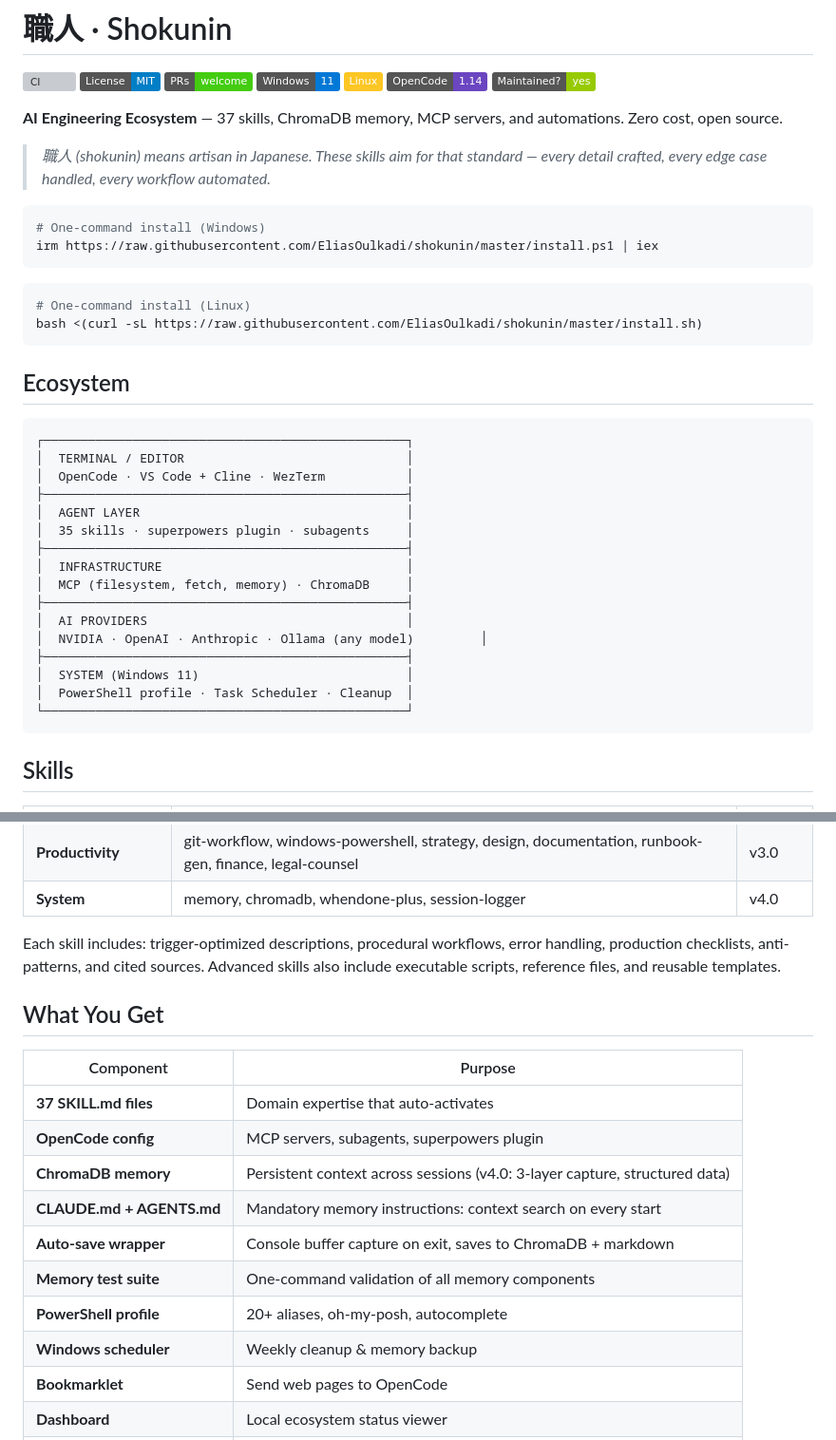
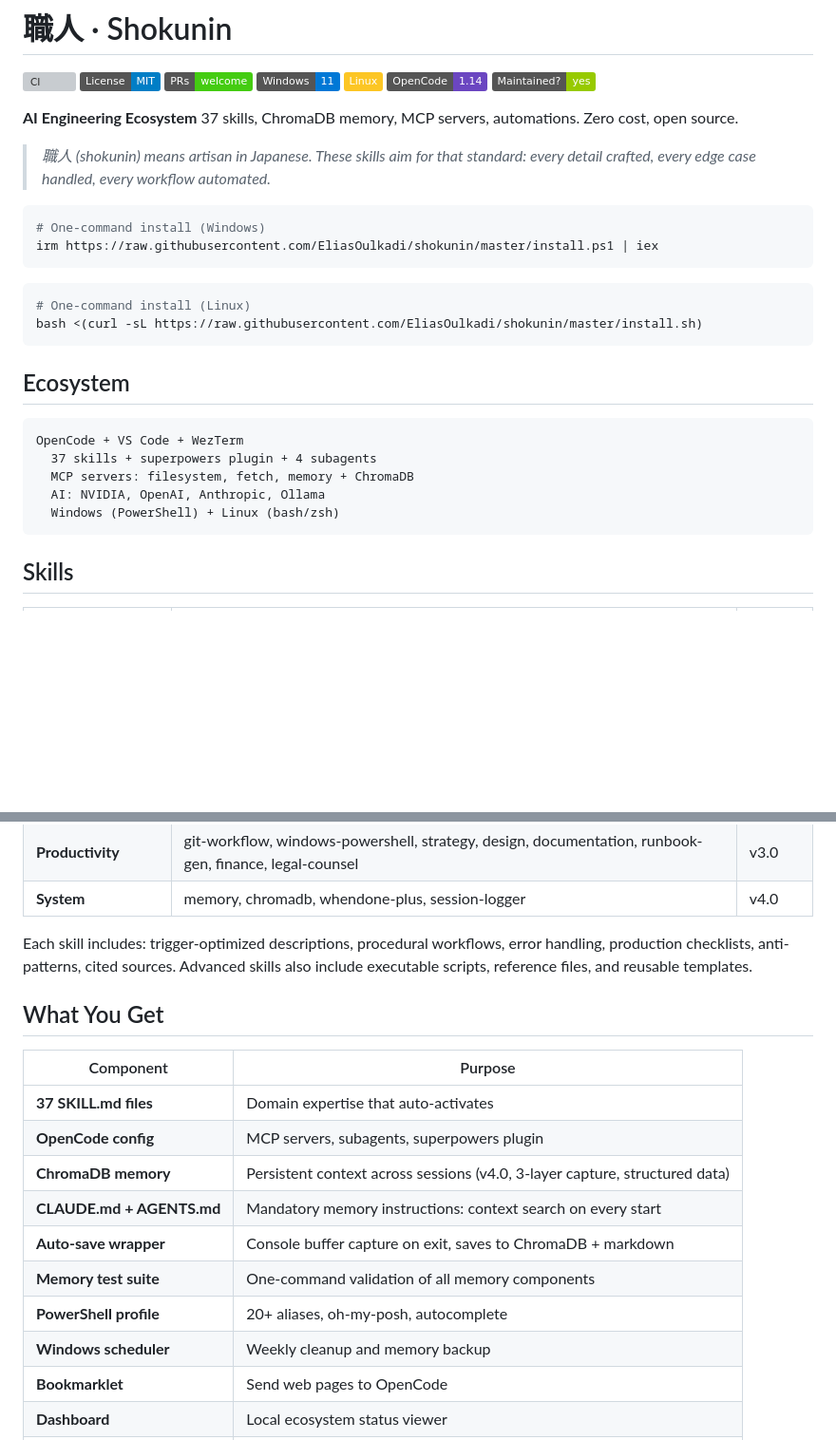
Before and after one commit to EliasOulkadi/shokunin, a Markdown page: README.md, 2 parts joined by grey strips. Shown at 95% size. Drawn GitHub-style; badges without logos; blank space fills up the shorter version; grey boxes are pictures that could not be loaded.

Commit message:
fix: README - remove all em dashes and box drawing characters, cleaner format

````diff
--- a/README.md
+++ b/README.md
@@ -8,10 +8,9 @@
 [![OpenCode](https://img.shields.io/badge/OpenCode-1.14-6B46C1?logo=openai)](https://opencode.ai)
 [![Maintenance](https://img.shields.io/badge/Maintained%3F-yes-green.svg)](https://github.com/EliasOulkadi/shokunin/graphs/commit-activity)
 
+**AI Engineering Ecosystem** 37 skills, ChromaDB memory, MCP servers, automations. Zero cost, open source.
 
-**AI Engineering Ecosystem** — 37 skills, ChromaDB memory, MCP servers, and automations. Zero cost, open source.
-
-> *職人 (shokunin) means artisan in Japanese. These skills aim for that standard — every detail crafted, every edge case handled, every workflow automated.*
+> *職人 (shokunin) means artisan in Japanese. These skills aim for that standard: every detail crafted, every edge case handled, every workflow automated.*
 
 ```powershell
 # One-command install (Windows)
@@ -26,22 +25,11 @@ bash <(curl -sL https://raw.githubusercontent.com/EliasOulkadi/shokunin/master/i
 ## Ecosystem
 
 ```
-┌─────────────────────────────────────────────────┐
-│  TERMINAL / EDITOR                              │
-│  OpenCode · VS Code + Cline · WezTerm           │
-├─────────────────────────────────────────────────┤
-│  AGENT LAYER                                    │
-│  35 skills · superpowers plugin · subagents     │
-├─────────────────────────────────────────────────┤
-│  INFRASTRUCTURE                                 │
-│  MCP (filesystem, fetch, memory) · ChromaDB     │
-├─────────────────────────────────────────────────┤
-│  AI PROVIDERS                                   │
-│  NVIDIA · OpenAI · Anthropic · Ollama (any model)         │
-├─────────────────────────────────────────────────┤
-│  SYSTEM (Windows 11)                            │
-│  PowerShell profile · Task Scheduler · Cleanup  │
-└─────────────────────────────────────────────────┘
+OpenCode + VS Code + WezTerm
+  37 skills + superpowers plugin + 4 subagents
+  MCP servers: filesystem, fetch, memory + ChromaDB
+  AI: NVIDIA, OpenAI, Anthropic, Ollama
+  Windows (PowerShell) + Linux (bash/zsh)
 ```
 
 ## Skills
@@ -58,7 +46,7 @@ bash <(curl -sL https://raw.githubusercontent.com/EliasOulkadi/shokunin/master/i
 | **Productivity** | git-workflow, windows-powershell, strategy, design, documentation, runbook-gen, finance, legal-counsel | v3.0 |
 | **System** | memory, chromadb, whendone-plus, session-logger | v4.0 |
 
-Each skill includes: trigger-optimized descriptions, procedural workflows, error handling, production checklists, anti-patterns, and cited sources. Advanced skills also include executable scripts, reference files, and reusable templates.
+Each skill includes: trigger-optimized descriptions, procedural workflows, error handling, production checklists, anti-patterns, cited sources. Advanced skills also include executable scripts, reference files, and reusable templates.
 
 ## What You Get
 
@@ -66,12 +54,12 @@ Each skill includes: trigger-optimized descriptions, procedural workflows, error
 |-----------|---------|
 | **37 SKILL.md files** | Domain expertise that auto-activates |
 | **OpenCode config** | MCP servers, subagents, superpowers plugin |
-| **ChromaDB memory** | Persistent context across sessions (v4.0: 3-layer capture, structured data) |
+| **ChromaDB memory** | Persistent context across sessions (v4.0, 3-layer capture, structured data) |
 | **CLAUDE.md + AGENTS.md** | Mandatory memory instructions: context search on every start |
 | **Auto-save wrapper** | Console buffer capture on exit, saves to ChromaDB + markdown |
 | **Memory test suite** | One-command validation of all memory components |
 | **PowerShell profile** | 20+ aliases, oh-my-posh, autocomplete |
-| **Windows scheduler** | Weekly cleanup & memory backup |
+| **Windows scheduler** | Weekly cleanup and memory backup |
 | **Bookmarklet** | Send web pages to OpenCode |
 | **Dashboard** | Local ecosystem status viewer |
 | **WezTerm config** | GPU terminal with Catppuccin theme |
````
Also changed, not shown: other parts of README.md (+10 -10 lines).
